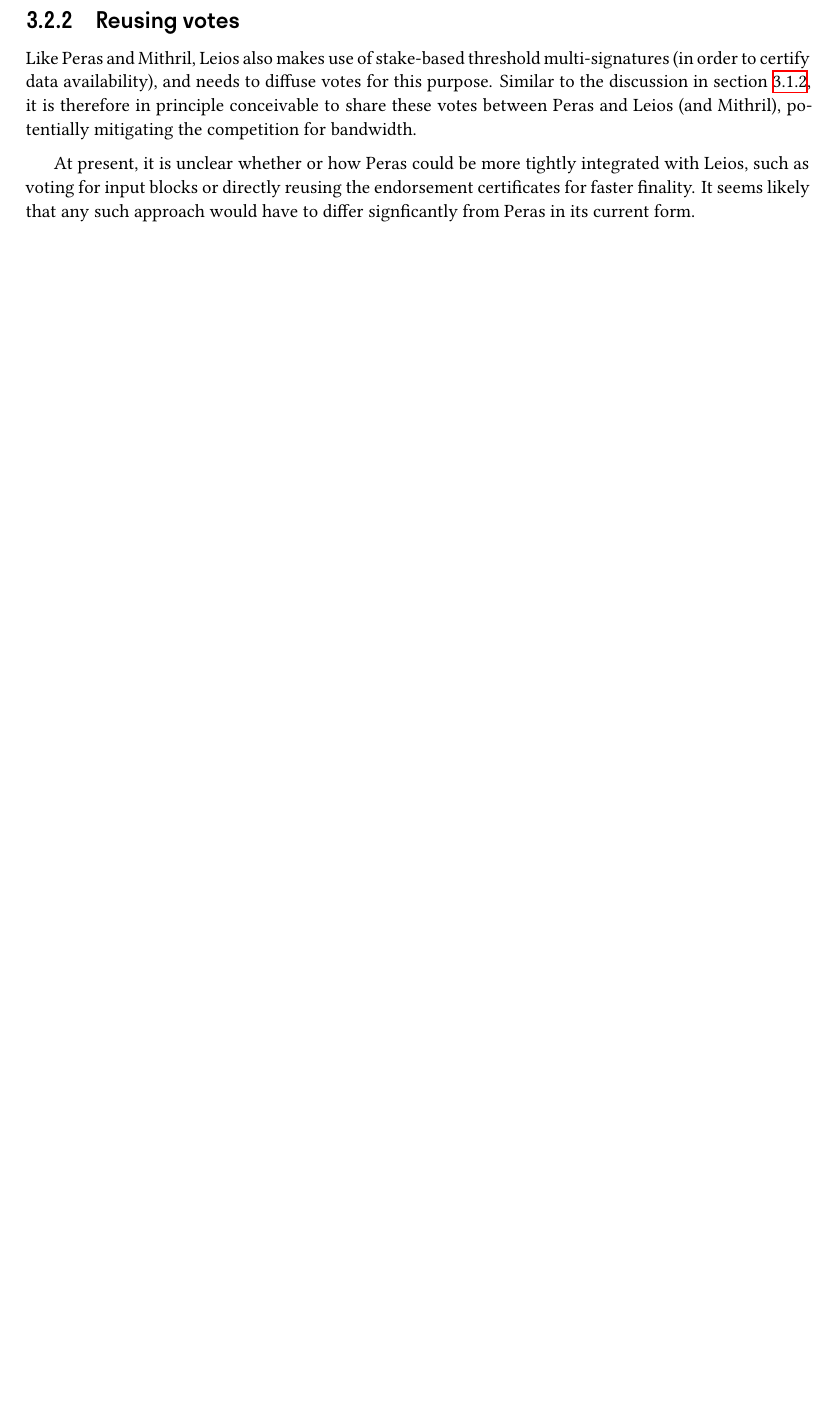
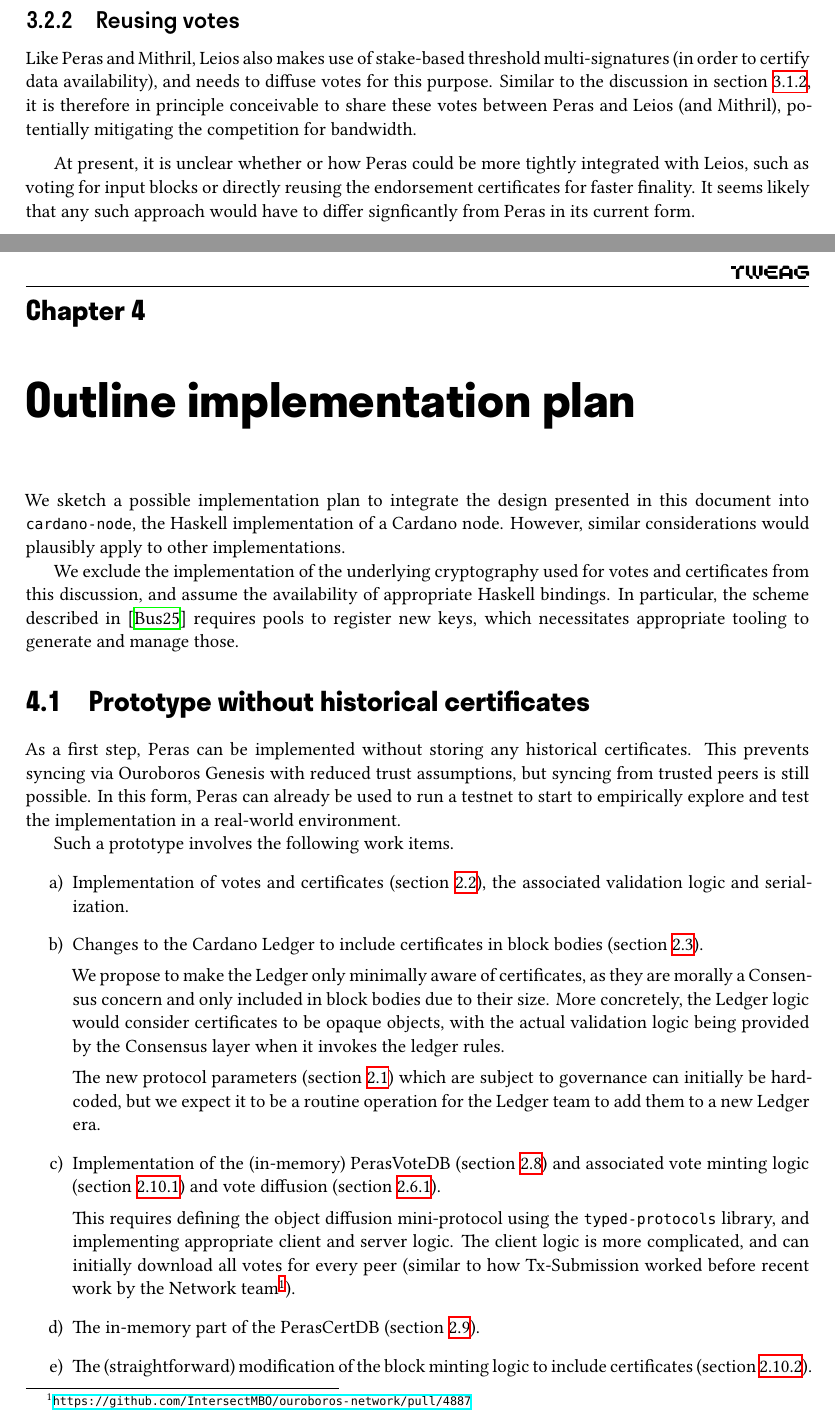
Before and after one commit to tweag/cardano-peras, a LaTeX thesis (design/peras-design.tex, which reads design/implementation.tex): part of page 28 of 37 before the commit and two parts of pages 28 and 29 of 40 after it, the two joined at a grey line, cut so that both start at the same text, the shorter picture padded with empty space. Compiled offline with XeLaTeX.

Commit message:
Implementation

```diff
--- /dev/null
+++ b/design/implementation.tex
@@ -0,0 +1,36 @@
+We sketch a possible implementation plan to integrate the design presented in this document into \texttt{cardano-node}, the Haskell implementation of a Cardano node.
+However, similar considerations would plausibly apply to other implementations.
+
+We exclude the implementation of the underlying cryptography used for votes and certificates from this discussion, and assume the availability of appropriate Haskell bindings.
+In particular, the scheme described in~\cite{peras-cert-report} requires pools to register new keys, which necessitates appropriate tooling to generate and manage those.
+
+\section{Prototype without historical certificates}\label{sec:proto no certs}
+
+As a first step, Peras can be implemented without storing any historical certificates.
+This prevents syncing via Ouroboros Genesis with reduced trust assumptions, but syncing from trusted peers is still possible.
+In this form, Peras can already be used to run a testnet to start to empirically explore and test the implementation in a real-world environment.
+
+Such a prototype involves the following work items.
+\begin{enumerate}
+\item\label{enumi:proto no certs:1}
+  Implementation of votes and certificates (\cref{sec:votes certificates generalities}), the associated validation logic and serialization.
+\item\label{enumi:proto no certs:2}
+  Changes to the Cardano Ledger to include certificates in block bodies (\cref{sec:ledger changes}).
+
+  We propose to make the Ledger only minimally aware of certificates, as they are morally a Consensus concern and only included in block bodies due to their size.
+  More concretely, the Ledger logic would consider certificates to be opaque objects, with the actual validation logic being provided by the Consensus layer when it invokes the ledger rules.
+
+  The new protocol parameters (\cref{sec:protocol parameters}) which are subject to governance can initially be hard-coded, but we expect it to be a routine operation for the Ledger team to add them to a new Ledger era.
+\item\label{enumi:proto no certs:3}
+  Implementation of the (in-memory) PerasVoteDB (\cref{sec:vote db}) and associated vote minting logic (\cref{sec:vote mint}) and vote diffusion (\cref{sec:vote-diffusion}).
+
+  This requires defining the object diffusion mini-protocol using the \texttt{typed-protocols} library, and implementing appropriate client and server logic.
+  The client logic is more complicated, and can initially download all votes for every peer (similar to how Tx-Submission worked before recent work by the Network team\footnote{\url{https://github.com/IntersectMBO/ouroboros-network/pull/4887}}).
+\item\label{enumi:proto no certs:4}
+  The in-memory part of the PerasCertDB (\cref{sec:cert db}).
+\item\label{enumi:proto no certs:5}
+  The (straightforward) modification of the block minting logic to include certificates (\cref{sec:modified block mint}).
+\item\label{enumi:proto no certs:6}
+  Support for efficiently computing the \emph{weight} of chains, and making use of this functionality in chain selection and the BlockFetch decision logic (\cref{sec:weight not length}).
+\item\label{enumi:proto no certs:7}
+  Integration with the Hard Fork Combinator, see \cref{sec:weight not length}.
--- a/design/peras-design.tex
+++ b/design/peras-design.tex
@@ -28,6 +28,10 @@
 
 \input{interactions.tex}
 
+\chapter{Outline implementation plan}
+
+\input{implementation.tex}
+
 \printbibliography[heading=bibintoc]
 
 \appendix
```
Also changed, not shown: design/architecture/votes-and-certs.tex (+1 -1 lines), design/architecture/weighted-blocks.tex (+2 -0 lines), design/interactions.tex (+1 -1 lines), design/implementation.tex (53 more changed lines).
